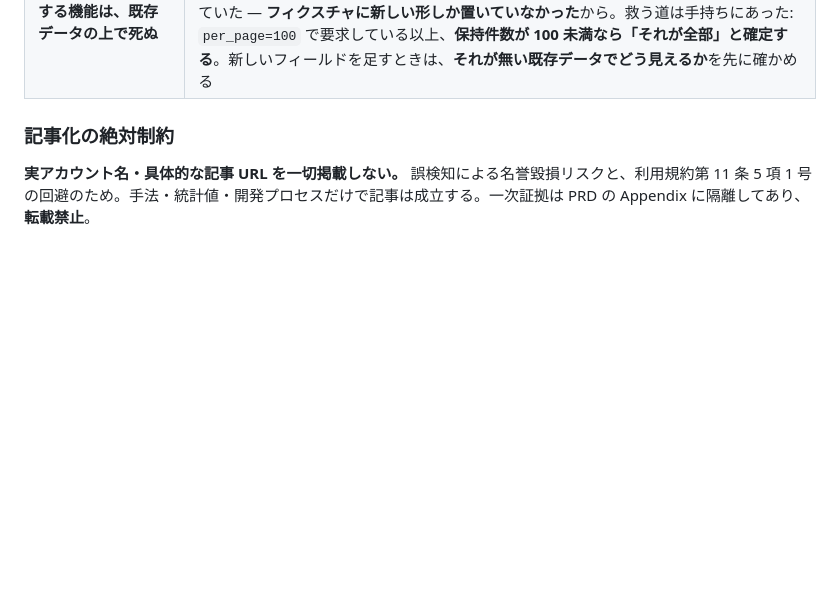
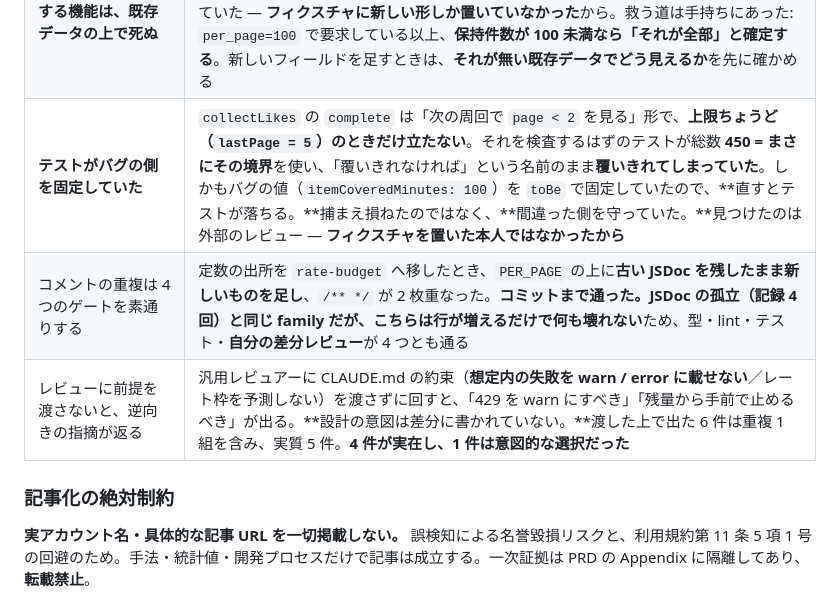
Before and after one commit to kawagoe6884/qiita-trend-cleaner, a Markdown page: CLAUDE.md, the part around the change. GitHub-like rendering; blank space fills up the shorter version.

Commit message:
docs: レビューから得た教訓を 3 つ記録する（Phase 10 の素材）
## テストがバグの側を固定していた

off-by-one を検査するはずのテストが、まさにその境界（総数 450 =
lastPage 5）をフィクスチャに使い、「覆いきれなければ」という名前のまま
覆いきれていた。しかもバグの値を toBe で固定していたので、直すと落ちる。

捕まえ損ねたのではなく、間違った側を守っていた。見つけたのは外部の
レビューで、フィクスチャを置いた本人ではなかったから見えた。

「フィクスチャが実機と違うと、テストは何も守らない」（Phase 8）の
続きだが、あれは実機との乖離だった。今回は実機を見なくても分かる
純粋な境界の取り違えで、それでも自分では見つけられなかった。

## コメントの重複は 4 つのゲートを素通りする

定数の出所を移したとき、古い JSDoc を残したまま新しいものを足して
コメントブロックが 2 枚重なった。コミットまで通っている。

JSDoc の孤立（記録 4 回）と同じ family だが、こちらは行が増えるだけで
何も壊れないため、型・lint・テスト・自分の差分レビューが 4 つとも通る。
壊れないことが検出を難しくしている。

## レビューに前提を渡さないと、逆向きの指摘が返る

汎用レビュアーに CLAUDE.md の約束を渡さずに回すと、「429 を warn に
すべき」「レート枠の残量から手前で止めるべき」が返る。どちらもこの
プロジェクトが意図的に捨てた設計であり、差分にはその理由が書かれて
いない。

渡した上で出た 6 件は重複 1 組を含み実質 5 件。4 件が実在し、1 件は
意図的な選択だった。

Co-Authored-By: Claude Opus 5 <noreply@anthropic.com>

```diff
--- a/CLAUDE.md
+++ b/CLAUDE.md
@@ -101,6 +101,9 @@
 | ARIA 属性があっても、それが目的の値を指しているとは限らない | いいね数を読むのに `svg[aria-label="いいね"]` を起点にする案を出した。**label と数字を結ぶのは兄弟の並び順だけ**で、`aria-labelledby` も `role` も無い。順序が変われば**エラーにならずに違う数字を返す** — 約束 3 の「失敗したら null」が効かない壊れ方。「ARIA なら安全」ではなく、**その属性が値と結ばれているか**を見る |
 | 読めるからといって読みに行かない | 上の案の見返りは「100 いいね超の記事 1 件につき 1 リクエスト」の節約だけで、その記事はほとんど無い。**同じ数字が `Total-Count` として毎リクエストで既に届いていた。**無契約のセレクタを 1 つ増やす前に、**手持ちで足りないかを確かめる** |
 | **新しい前提に依存する機能は、既存データの上で死ぬ** | 窓内占有率の完全性判定を `Total-Count` の記録に依存させた。だがそれは**新しく取った記事にしか付かず**、`scanner` は**インデックス済みの記事を再取得しない**。**蓄積済みの候補は全部「測れません」**になり、ユーザーが実機で見て落胆した。テストは全部通っていた — **フィクスチャに新しい形しか置いていなかった**から。救う道は手持ちにあった: `per_page=100` で要求している以上、**保持件数が 100 未満なら「それが全部」と確定する**。新しいフィールドを足すときは、**それが無い既存データでどう見えるか**を先に確かめる |
+| **テストがバグの側を固定していた** | `collectLikes` の `complete` は「次の周回で `page < 2` を見る」形で、**上限ちょうど（`lastPage = 5`）のときだけ立たない**。それを検査するはずのテストが総数 **450 = まさにその境界**を使い、「覆いきれなければ」という名前のまま**覆いきれてしまっていた**。しかもバグの値（`itemCoveredMinutes: 100`）を `toBe` で固定していたので、**直すとテストが落ちる。**捕まえ損ねたのではなく、**間違った側を守っていた。**見つけたのは外部のレビュー — **フィクスチャを置いた本人ではなかったから** |
+| コメントの重複は 4 つのゲートを素通りする | 定数の出所を `rate-budget` へ移したとき、`PER_PAGE` の上に**古い JSDoc を残したまま新しいものを足し**、`/** */` が 2 枚重なった。**コミットまで通った。**JSDoc の孤立（記録 4 回）と同じ family だが、こちらは**行が増えるだけで何も壊れない**ため、型・lint・テスト・**自分の差分レビュー**が 4 つとも通る |
+| レビューに前提を渡さないと、逆向きの指摘が返る | 汎用レビュアーに CLAUDE.md の約束（**想定内の失敗を warn / error に載せない**／レート枠を予測しない）を渡さずに回すと、「429 を warn にすべき」「残量から手前で止めるべき」が出る。**設計の意図は差分に書かれていない。**渡した上で出た 6 件は重複 1 組を含み、実質 5 件。**4 件が実在し、1 件は意図的な選択だった** |
 
 ### 記事化の絶対制約
 
```
